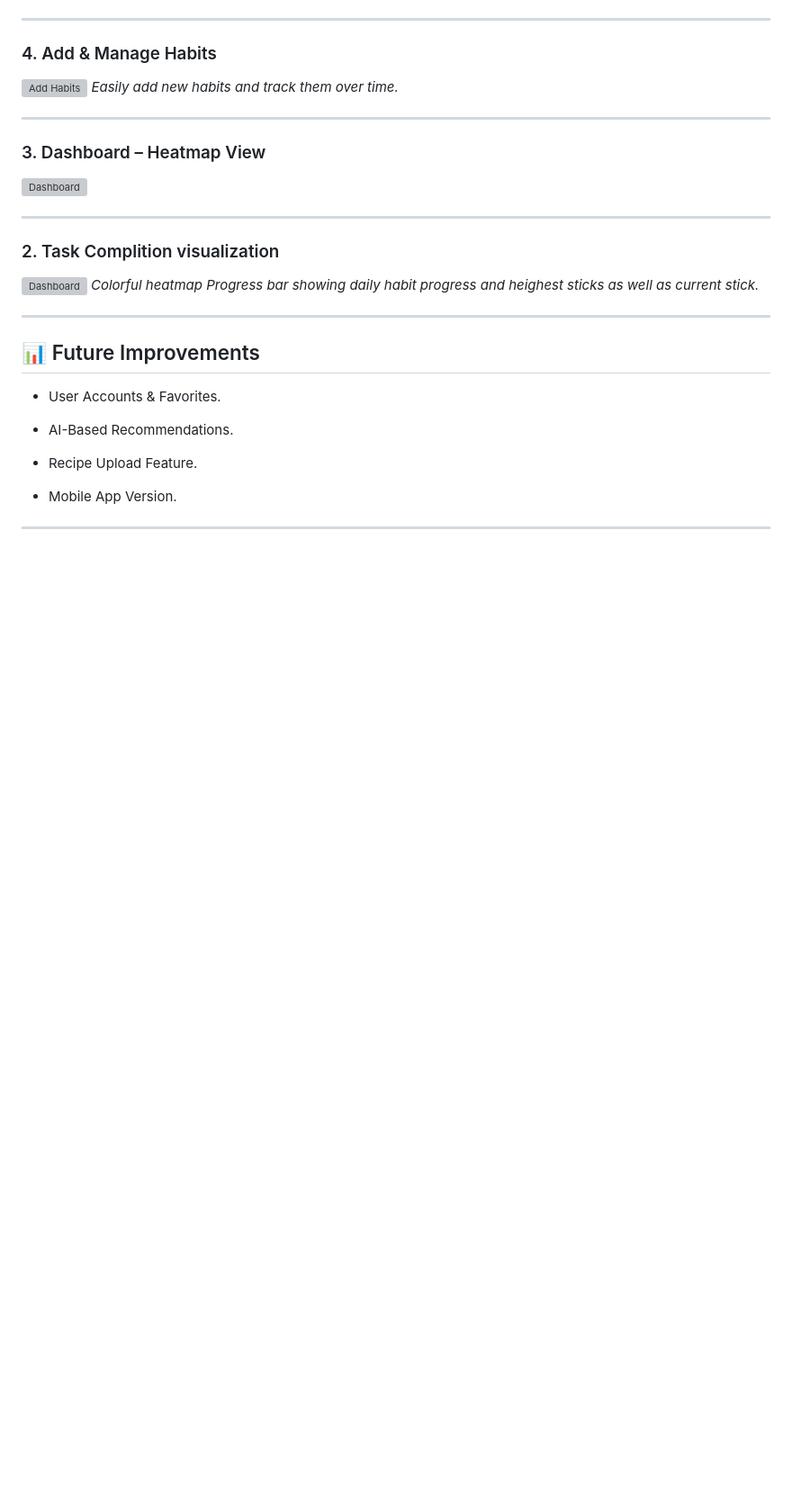
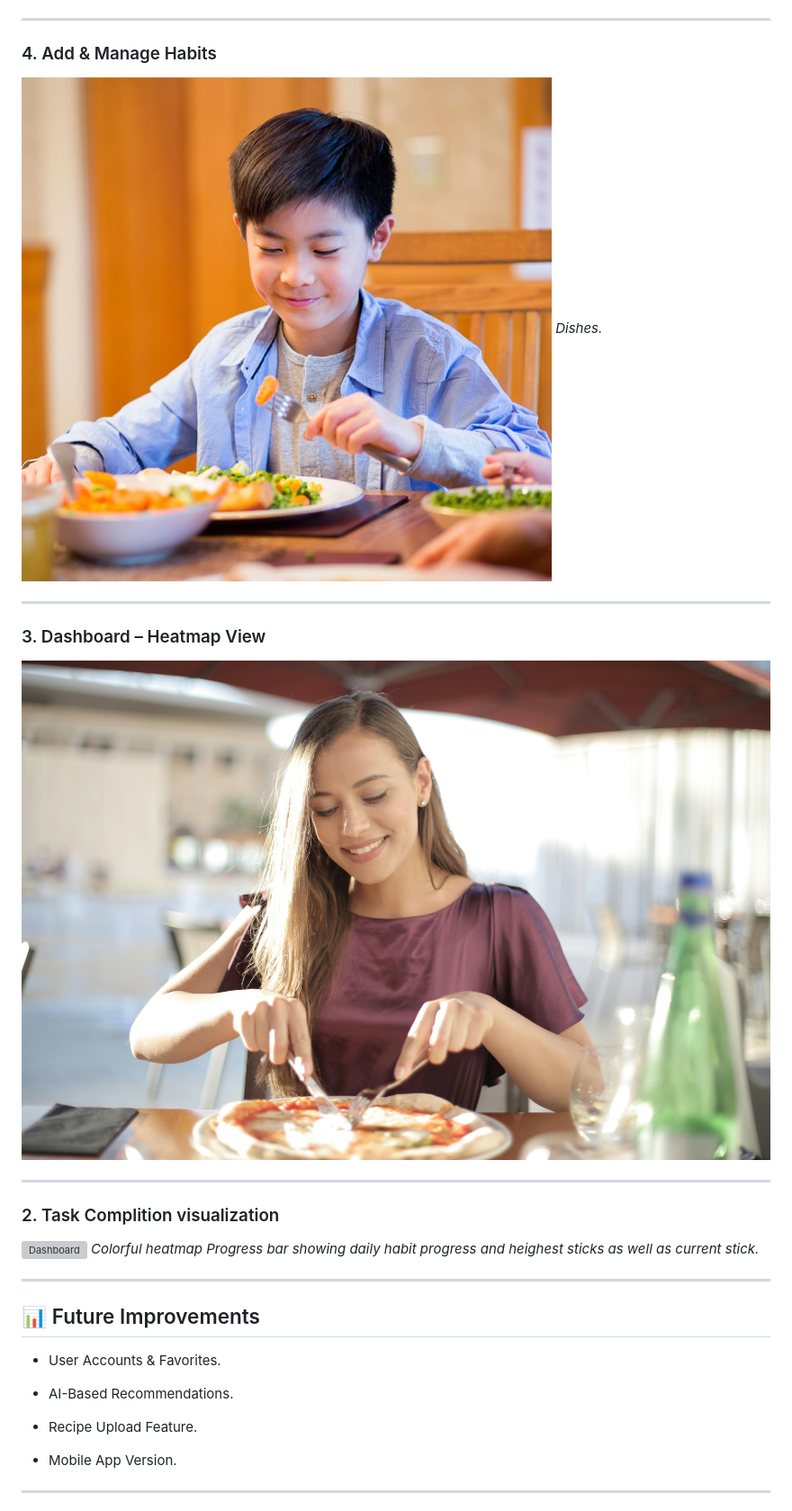
Before and after one commit to Pushpanjali-Yadav/World-Flavors, a Markdown page: README.md, the part around the change printed below. Shown: that part at 90% size. Drawn GitHub-style; blank space fills up the shorter version; grey boxes are pictures that could not be loaded.

```diff
--- a/README.md
+++ b/README.md
@@ -173,13 +173,13 @@ Once **World of flavours** is web application  opened in the browser, you can us
 ---
 
 ### 4. Add & Manage Habits
-![Add Habits](SS/S4.png)
-*Easily add new habits and track them over time.*
+![Ingredients](images/4th.jpg)
+*Dishes.*
 
 ---
 
 ### 3. Dashboard – Heatmap View
-![Dashboard](SS/S3.png)
+![Recipe Gallary](images/7th.jpg)
 
 ---
 
```
Also changed, not shown: other parts of README.md (+4 -4 lines).
